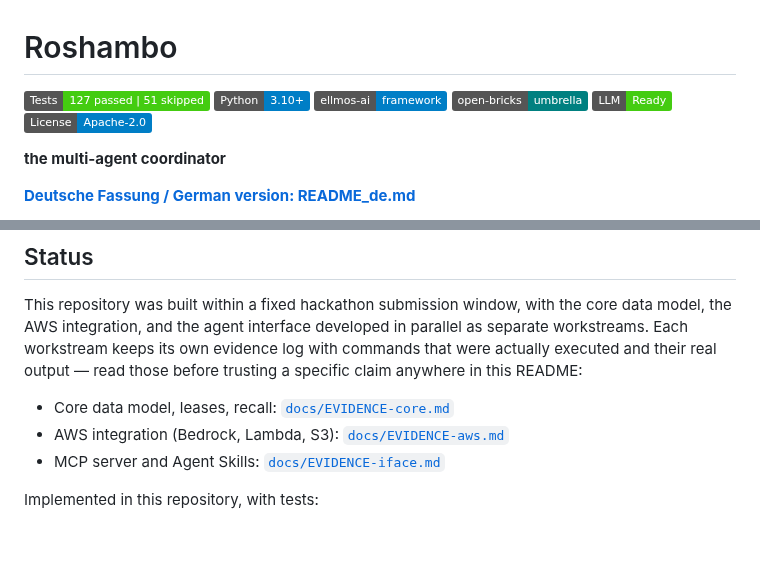
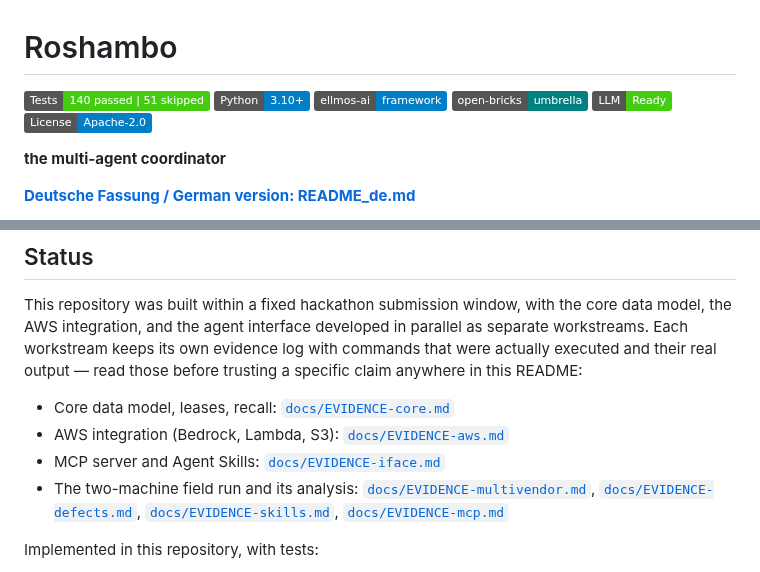
Before and after one commit to ellmos-ai/roshambo, a Markdown page: README.md, 2 parts joined by grey strips. GitHub-like rendering; badges without logos; blank space fills up the shorter version.

Commit message:
docs(readme): test badge 140, complete the evidence-doc list

```diff
--- a/README.md
+++ b/README.md
@@ -1,6 +1,6 @@
 # Roshambo
 
-[![Tests](https://img.shields.io/badge/Tests-127%20passed%20%7C%2051%20skipped-success.svg)](https://github.com/ellmos-ai/roshambo)
+[![Tests](https://img.shields.io/badge/Tests-140%20passed%20%7C%2051%20skipped-success.svg)](https://github.com/ellmos-ai/roshambo)
 [![Python](https://img.shields.io/badge/Python-3.10%2B-blue.svg)](pyproject.toml)
 [![Ecosystem](https://img.shields.io/badge/ellmos--ai-framework-blue.svg)](https://github.com/ellmos-ai)
 [![Umbrella](https://img.shields.io/badge/open--bricks-umbrella-teal.svg)](https://github.com/open-bricks)
@@ -263,6 +263,11 @@ claim anywhere in this README:
 - Core data model, leases, recall: [`docs/EVIDENCE-core.md`](docs/EVIDENCE-core.md)
 - AWS integration (Bedrock, Lambda, S3): [`docs/EVIDENCE-aws.md`](docs/EVIDENCE-aws.md)
 - MCP server and Agent Skills: [`docs/EVIDENCE-iface.md`](docs/EVIDENCE-iface.md)
+- The two-machine field run and its analysis:
+  [`docs/EVIDENCE-multivendor.md`](docs/EVIDENCE-multivendor.md),
+  [`docs/EVIDENCE-defects.md`](docs/EVIDENCE-defects.md),
+  [`docs/EVIDENCE-skills.md`](docs/EVIDENCE-skills.md),
+  [`docs/EVIDENCE-mcp.md`](docs/EVIDENCE-mcp.md)
 
 Implemented in this repository, with tests:
 
```
